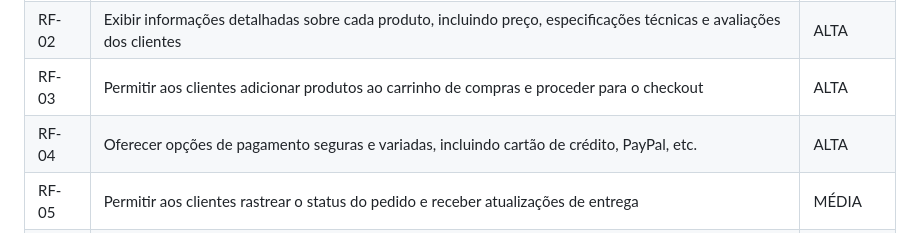
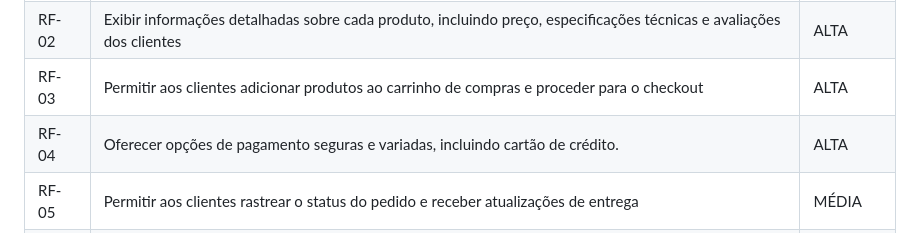
Before and after one commit to ICEI-PUC-Minas-PMV-ADS/pmv-ads-2024-1-e1-proj-web-t7-projeto-e-commerce, a Markdown page: documentos/02-Especificação do Projeto.md, the part around the change. GitHub-like rendering.

```diff
--- a/documentos/02-Especificação do Projeto.md
+++ b/documentos/02-Especificação do Projeto.md
@@ -81,7 +81,7 @@ Com base na análise dos perfis de usuários, foram identificadas as seguintes h
 |RF-01| Permitir aos clientes pesquisar e navegar por produtos por categoria | ALTA |
 |RF-02| Exibir informações detalhadas sobre cada produto, incluindo preço, especificações técnicas e avaliações dos clientes | ALTA |
 |RF-03| Permitir aos clientes adicionar produtos ao carrinho de compras e proceder para o checkout | ALTA |
-|RF-04| Oferecer opções de pagamento seguras e variadas, incluindo cartão de crédito, PayPal, etc. | ALTA |
+|RF-04| Oferecer opções de pagamento seguras e variadas, incluindo cartão de crédito. | ALTA |
 |RF-05| Permitir aos clientes rastrear o status do pedido e receber atualizações de entrega | MÉDIA |
 |RF-06| O site deve permitir os usuarios crição de contas | MÉDIA |
 |RF-07| O site deve permitir os usuarios fazer log-in de contas| MÉDIA |
```
